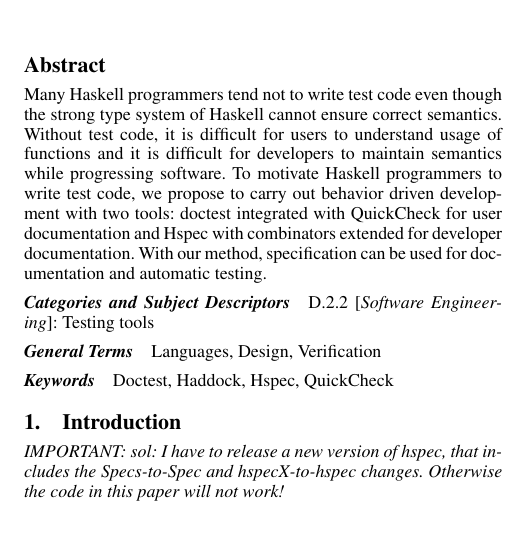
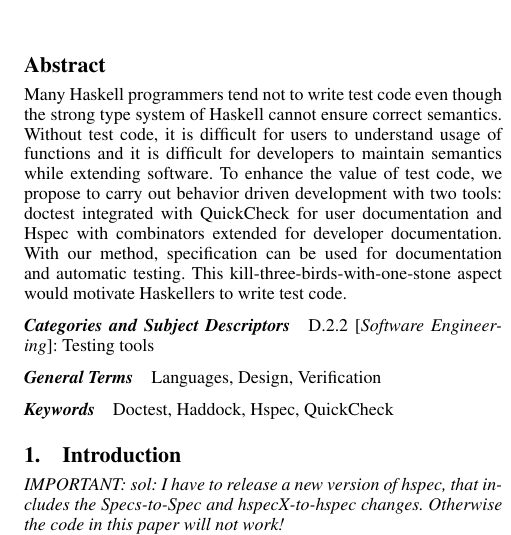
Before and after one commit to kazu-yamamoto/hs-sympo-2012, a LaTeX paper (paper.tex): part of one column of page 1 of 5, cut so that both start at the same text. Compiled offline with pdfLaTeX; a missing font is replaced by an installed copy or a similar font.

Commit message:
improving abstract.

```diff
--- a/paper.tex
+++ b/paper.tex
@@ -60,12 +60,13 @@
 strong type system of Haskell cannot ensure correct semantics.
 Without test code, it is difficult for users to understand usage of
 functions and it is difficult for developers to maintain semantics
-while progressing software. To motivate Haskell programmers to write
-test code, we propose to carry out behavior driven development with
-two tools: doctest integrated with QuickCheck for user documentation
-and Hspec with combinators extended for developer documentation. With
-our method, specification can be used for documentation and automatic
-testing.
+while extending software. To enhance the value of test code, we
+propose to carry out behavior driven development with two tools:
+doctest integrated with QuickCheck for user documentation and Hspec
+with combinators extended for developer documentation. With our
+method, specification can be used for documentation and automatic
+testing. This kill-three-birds-with-one-stone aspect would motivate
+Haskellers to write test code.
 
 %% State the problem.
 %% Say why it's an interesting problem.
```
